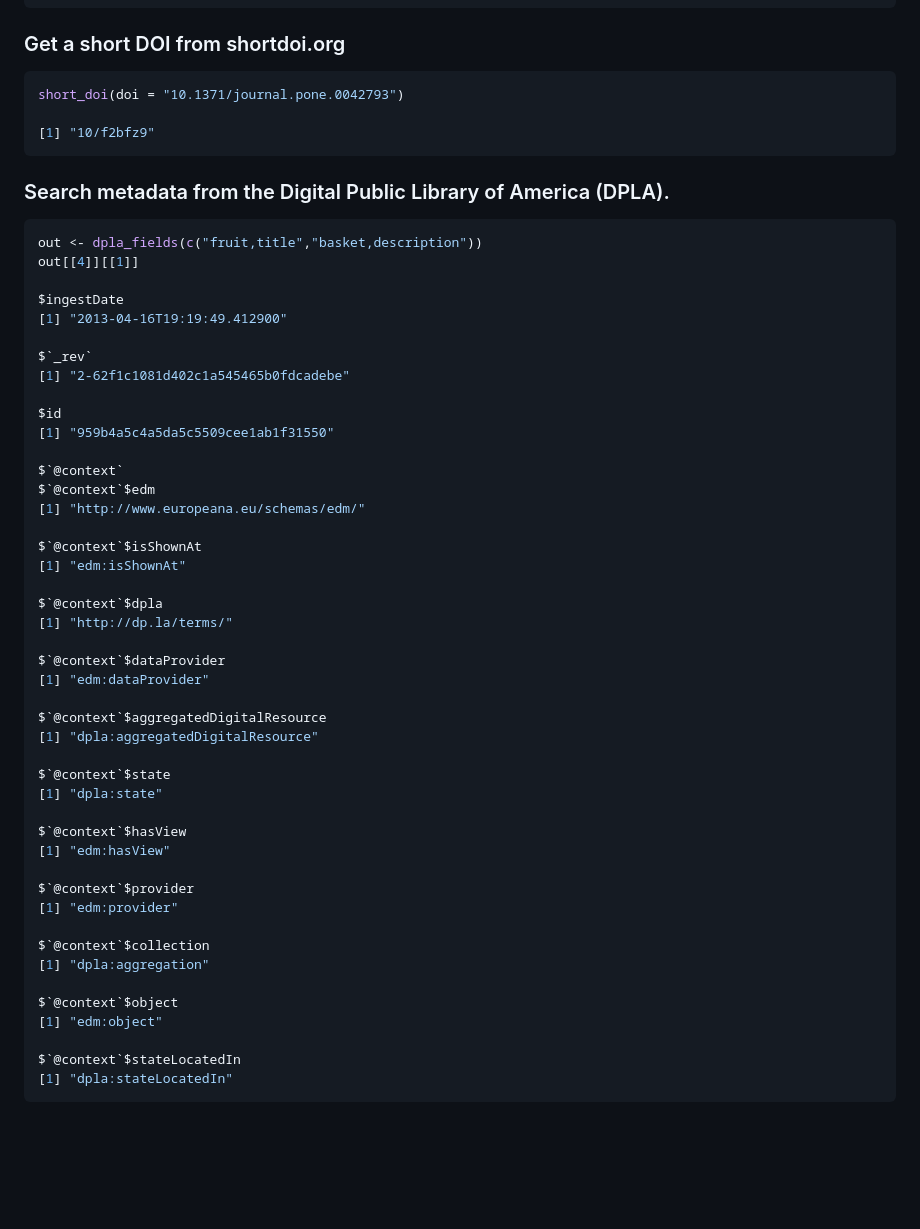
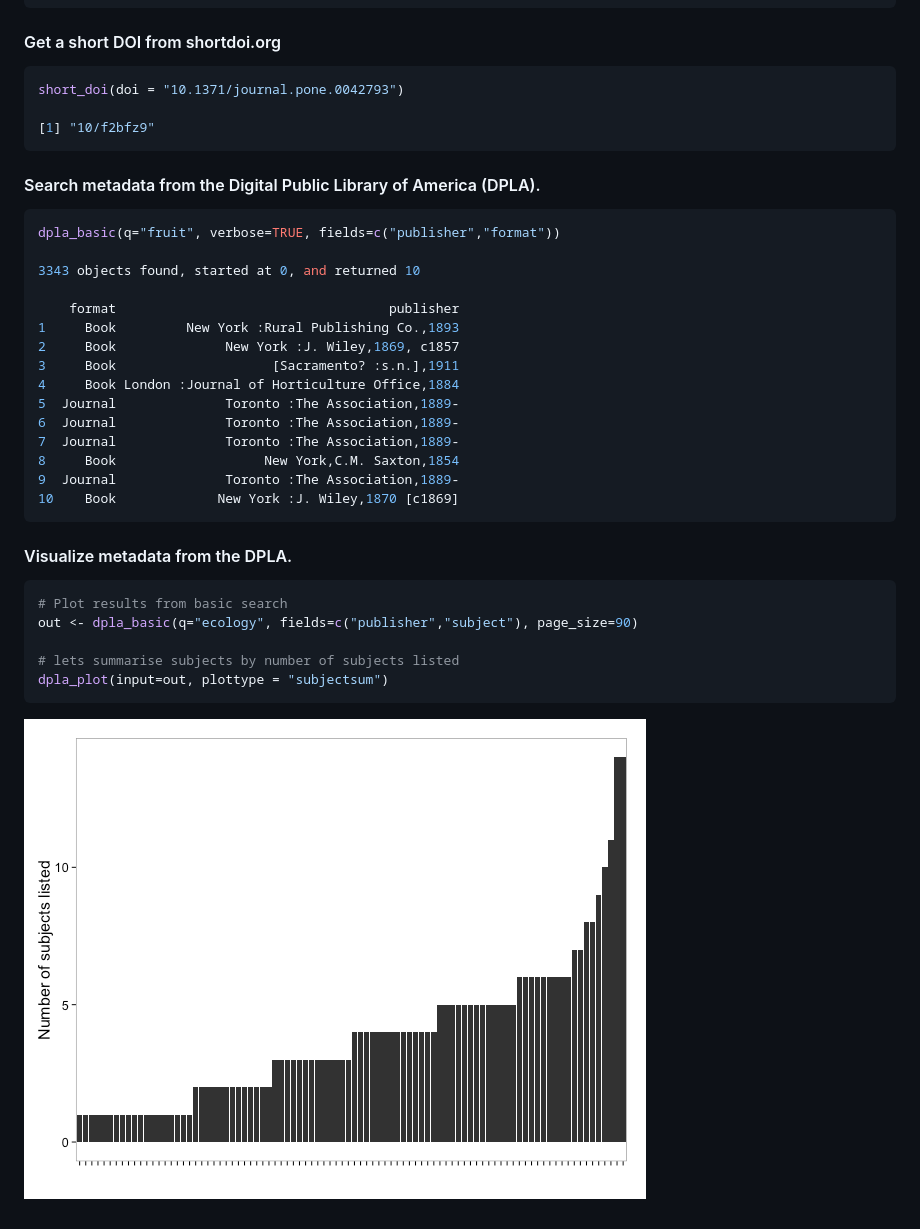
Before and after one commit to ropensci-archive/rmetadata, a Markdown page: README.md, the part around one of its changes. GitHub-like rendering; pictures changed too: dpla_subjects_barplot.png (added); blank space fills up the shorter version.

Commit message:
dpla_basic should be working now, and a basic visualization of number of subjects per record

````diff
--- a/README.md
+++ b/README.md
@@ -79,7 +87,7 @@ crossref_r()
 [20] "10.1007/bf00692798"
 ```
 
-### Get a short DOI from shortdoi.org
+#### Get a short DOI from shortdoi.org
 ```r
 short_doi(doi = "10.1371/journal.pone.0042793")
 
@@ -87,51 +95,32 @@ short_doi(doi = "10.1371/journal.pone.0042793")
 ```
 
 
-### Search metadata from the Digital Public Library of America (DPLA).
+#### Search metadata from the Digital Public Library of America (DPLA).
 ```r
-out <- dpla_fields(c("fruit,title","basket,description"))
-out[[4]][[1]]
+dpla_basic(q="fruit", verbose=TRUE, fields=c("publisher","format"))
 
-$ingestDate
-[1] "2013-04-16T19:19:49.412900"
+3343 objects found, started at 0, and returned 10
 
-$`_rev`
-[1] "2-62f1c1081d402c1a545465b0fdcadebe"
+    format                                   publisher
+1     Book         New York :Rural Publishing Co.,1893
+2     Book              New York :J. Wiley,1869, c1857
+3     Book                    [Sacramento? :s.n.],1911
+4     Book London :Journal of Horticulture Office,1884
+5  Journal              Toronto :The Association,1889-
+6  Journal              Toronto :The Association,1889-
+7  Journal              Toronto :The Association,1889-
+8     Book                   New York,C.M. Saxton,1854
+9  Journal              Toronto :The Association,1889-
+10    Book             New York :J. Wiley,1870 [c1869]
+```
 
-$id
-[1] "959b4a5c4a5da5c5509cee1ab1f31550"
+#### Visualize metadata from the DPLA.
+```r
+# Plot results from basic search
+out <- dpla_basic(q="ecology", fields=c("publisher","subject"), page_size=90)
 
-$`@context`
-$`@context`$edm
-[1] "http://www.europeana.eu/schemas/edm/"
+# lets summarise subjects by number of subjects listed
+dpla_plot(input=out, plottype = "subjectsum")
+```
 
-$`@context`$isShownAt
-[1] "edm:isShownAt"
-
-$`@context`$dpla
-[1] "http://dp.la/terms/"
-
-$`@context`$dataProvider
-[1] "edm:dataProvider"
-
-$`@context`$aggregatedDigitalResource
-[1] "dpla:aggregatedDigitalResource"
-
-$`@context`$state
-[1] "dpla:state"
-
-$`@context`$hasView
-[1] "edm:hasView"
-
-$`@context`$provider
-[1] "edm:provider"
-
-$`@context`$collection
-[1] "dpla:aggregation"
-
-$`@context`$object
-[1] "edm:object"
-
-$`@context`$stateLocatedIn
-[1] "dpla:stateLocatedIn"
-```
+![](dpla_subjects_barplot.png)
````
Also changed, not shown: other parts of README.md (+15 -7 lines), 9 other files.
